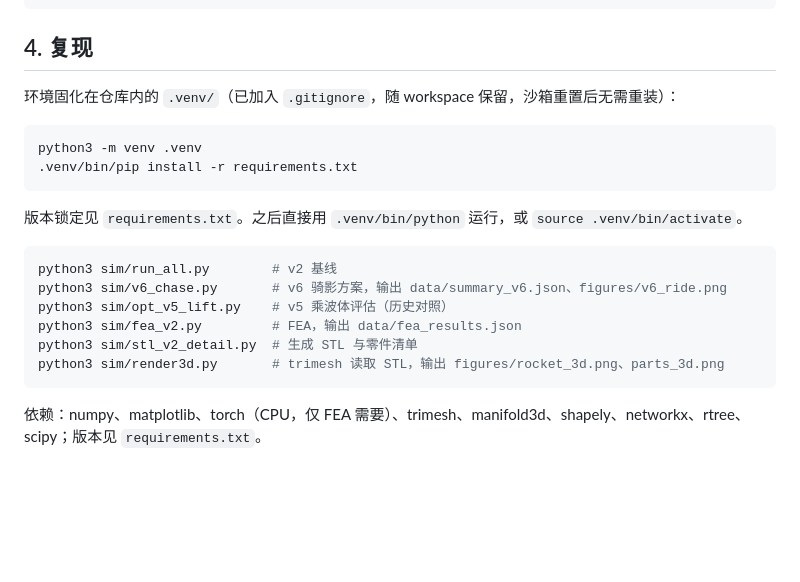
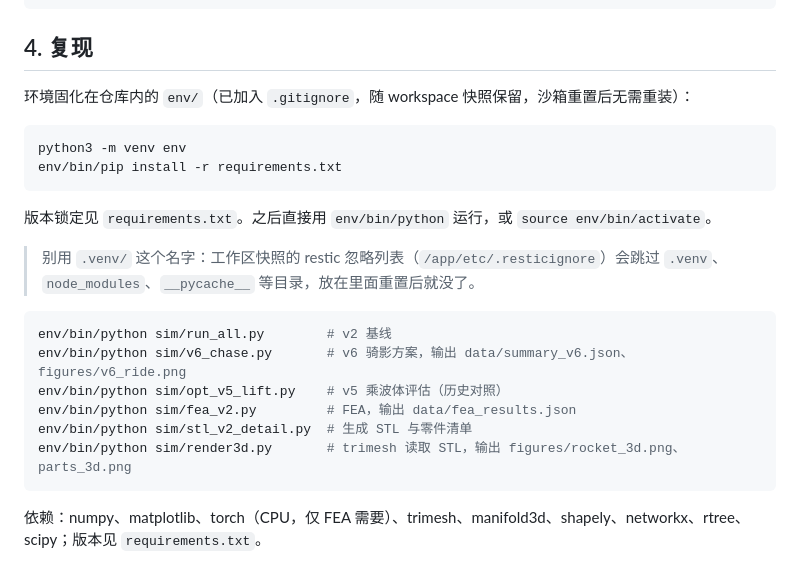
Before and after one commit to WYBwyb-0709/eclipse-chaser, a Markdown page: README.md, the part around the change. GitHub-like rendering; blank space fills up the shorter version.

Commit message:
fix(env): 环境目录改用 env/（.venv 被工作区快照忽略），torch 换 CPU 轮子降到 1.2G
- 根因：工作区 restic 快照的 /app/etc/.resticignore 排除 .venv/node_modules 等，
  轮次 15 建的 .venv 未进备份，沙箱重置后丢失
- 改建 env/ 并写入 .gitignore：随快照保留、不进 Git
- requirements.txt 增加 --extra-index-url download.pytorch.org/whl/cpu，pin torch==2.12.1+cpu
- 新环境下 STL/渲染/FEA 全部复跑，结果与前两轮完全一致（SF_min=7.63、32.4 Hz）

````diff
--- a/README.md
+++ b/README.md
@@ -56,22 +56,24 @@ figures/              # 弹道、应力、成本、骑影时间轴等图
 
 ## 4. 复现
 
-环境固化在仓库内的 `.venv/`（已加入 `.gitignore`，随 workspace 保留，沙箱重置后无需重装）：
+环境固化在仓库内的 `env/`（已加入 `.gitignore`，随 workspace 快照保留，沙箱重置后无需重装）：
 
 ```bash
-python3 -m venv .venv
-.venv/bin/pip install -r requirements.txt
+python3 -m venv env
+env/bin/pip install -r requirements.txt
 ```
 
-版本锁定见 `requirements.txt`。之后直接用 `.venv/bin/python` 运行，或 `source .venv/bin/activate`。
+版本锁定见 `requirements.txt`。之后直接用 `env/bin/python` 运行，或 `source env/bin/activate`。
+
+> 别用 `.venv/` 这个名字：工作区快照的 restic 忽略列表（`/app/etc/.resticignore`）会跳过 `.venv`、`node_modules`、`__pycache__` 等目录，放在里面重置后就没了。
 
 ```bash
-python3 sim/run_all.py        # v2 基线
-python3 sim/v6_chase.py       # v6 骑影方案，输出 data/summary_v6.json、figures/v6_ride.png
-python3 sim/opt_v5_lift.py    # v5 乘波体评估（历史对照）
-python3 sim/fea_v2.py         # FEA，输出 data/fea_results.json
-python3 sim/stl_v2_detail.py  # 生成 STL 与零件清单
-python3 sim/render3d.py       # trimesh 读取 STL，输出 figures/rocket_3d.png、parts_3d.png
+env/bin/python sim/run_all.py        # v2 基线
+env/bin/python sim/v6_chase.py       # v6 骑影方案，输出 data/summary_v6.json、figures/v6_ride.png
+env/bin/python sim/opt_v5_lift.py    # v5 乘波体评估（历史对照）
+env/bin/python sim/fea_v2.py         # FEA，输出 data/fea_results.json
+env/bin/python sim/stl_v2_detail.py  # 生成 STL 与零件清单
+env/bin/python sim/render3d.py       # trimesh 读取 STL，输出 figures/rocket_3d.png、parts_3d.png
 ```
 
 依赖：numpy、matplotlib、torch（CPU，仅 FEA 需要）、trimesh、manifold3d、shapely、networkx、rtree、scipy；版本见 `requirements.txt`。
````
Also changed, not shown: docs/conversation_log.md (+16 -0 lines), figures/fea_summary.png, 3 other files.
